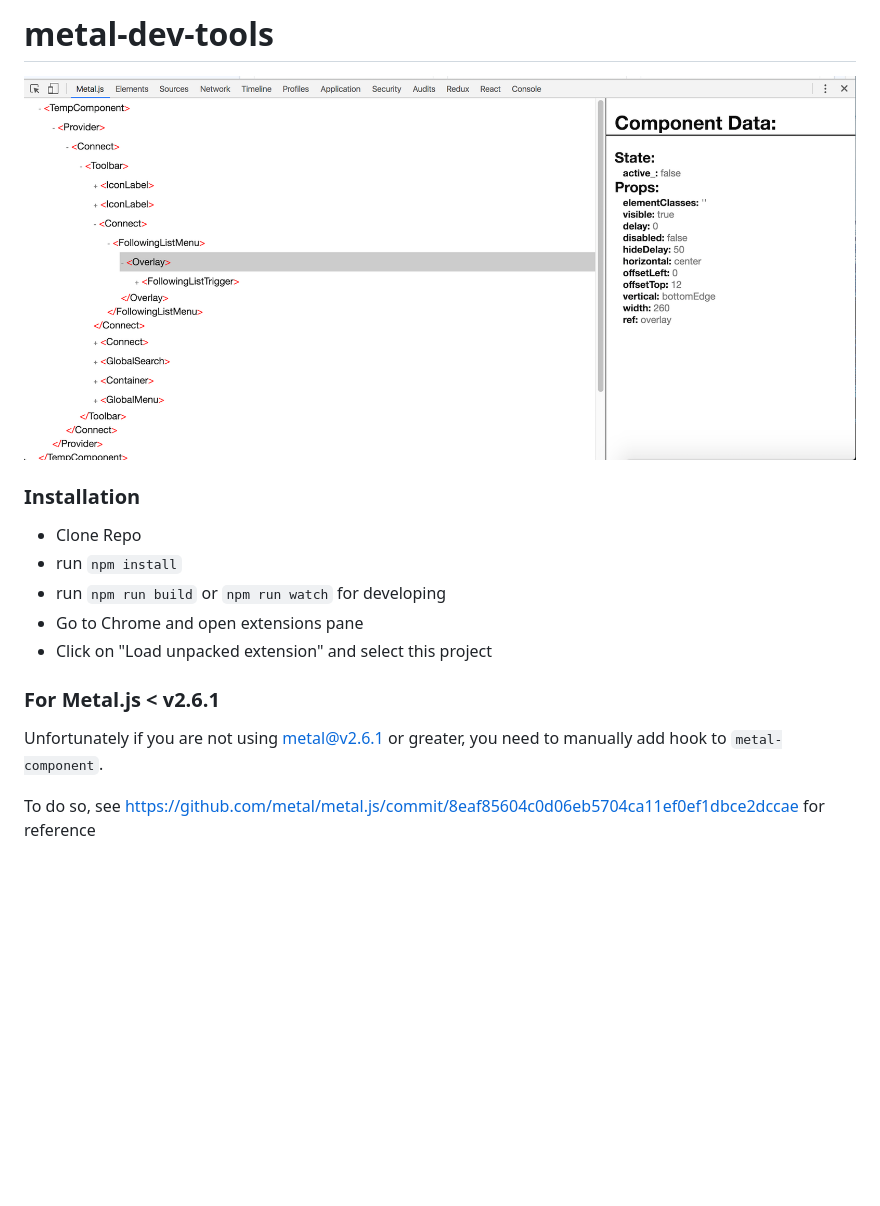
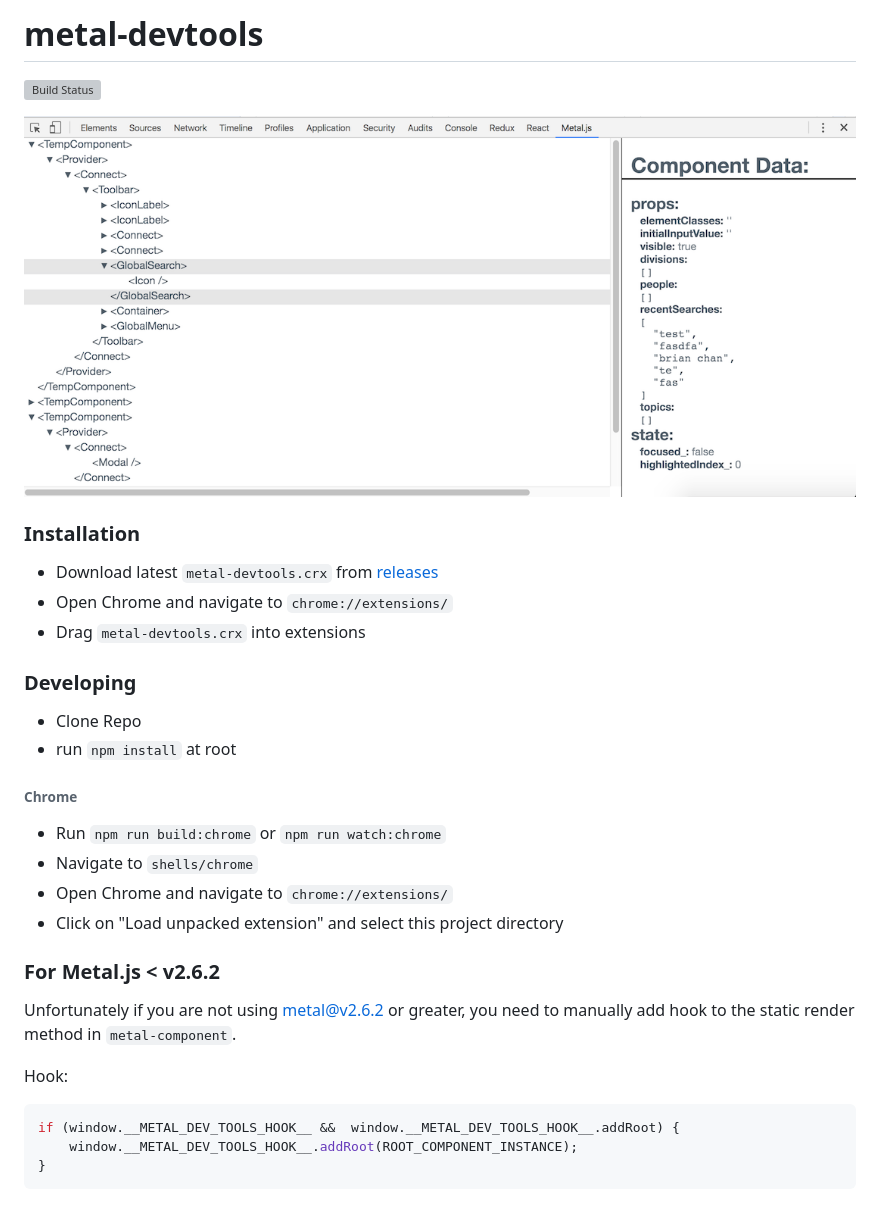
Before and after one commit to metal/metal-devtools, a Markdown page: README.md, the part around the change. Drawn GitHub-style; pictures changed too: screenshot.png; blank space fills up the shorter version; grey boxes are pictures that could not be loaded.

````diff
--- a/README.md
+++ b/README.md
@@ -1,17 +1,29 @@
-# metal-dev-tools
+# metal-devtools
+[![Build Status](https://travis-ci.org/bryceosterhaus/metal-devtools.svg?branch=master)](https://travis-ci.org/bryceosterhaus/metal-devtools)
 
 ![Screenshot](screenshot.png)
 
 ### Installation
+* Download latest `metal-devtools.crx` from [releases](/releases)
+* Open Chrome and navigate to `chrome://extensions/`
+* Drag `metal-devtools.crx` into extensions
 
+### Developing
 * Clone Repo
-* run `npm install`
-* run `npm run build` or `npm run watch` for developing
-* Go to Chrome and open extensions pane
-* Click on "Load unpacked extension" and select this project
+* run `npm install` at root
 
+###### Chrome
+* Run `npm run build:chrome` or `npm run watch:chrome`
+* Navigate to `shells/chrome`
+* Open Chrome and navigate to `chrome://extensions/`
+* Click on "Load unpacked extension" and select this project directory
 
-### For Metal.js < v2.6.1
-Unfortunately if you are not using metal@v2.6.1 or greater, you need to manually add hook to `metal-component`.
+### For Metal.js < v2.6.2
+Unfortunately if you are not using metal@v2.6.2 or greater, you need to manually add hook to the static render method in `metal-component`.
 
-To do so, see https://github.com/metal/metal.js/commit/8eaf85604c0d06eb5704ca11ef0ef1dbce2dccae for reference
+Hook:
+```js
+if (window.__METAL_DEV_TOOLS_HOOK__ && 	window.__METAL_DEV_TOOLS_HOOK__.addRoot) {
+	window.__METAL_DEV_TOOLS_HOOK__.addRoot(ROOT_COMPONENT_INSTANCE);
+}
+```
````
